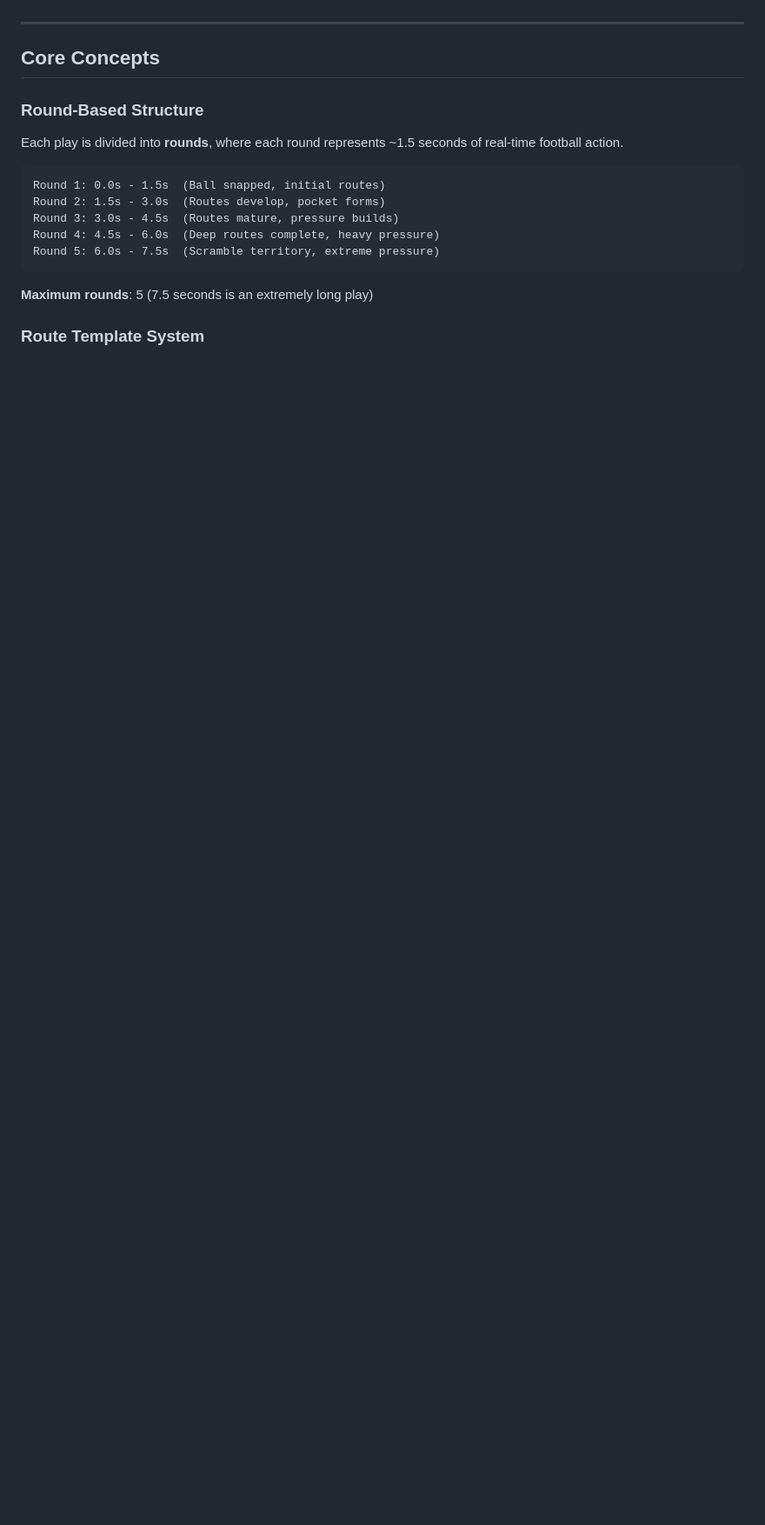
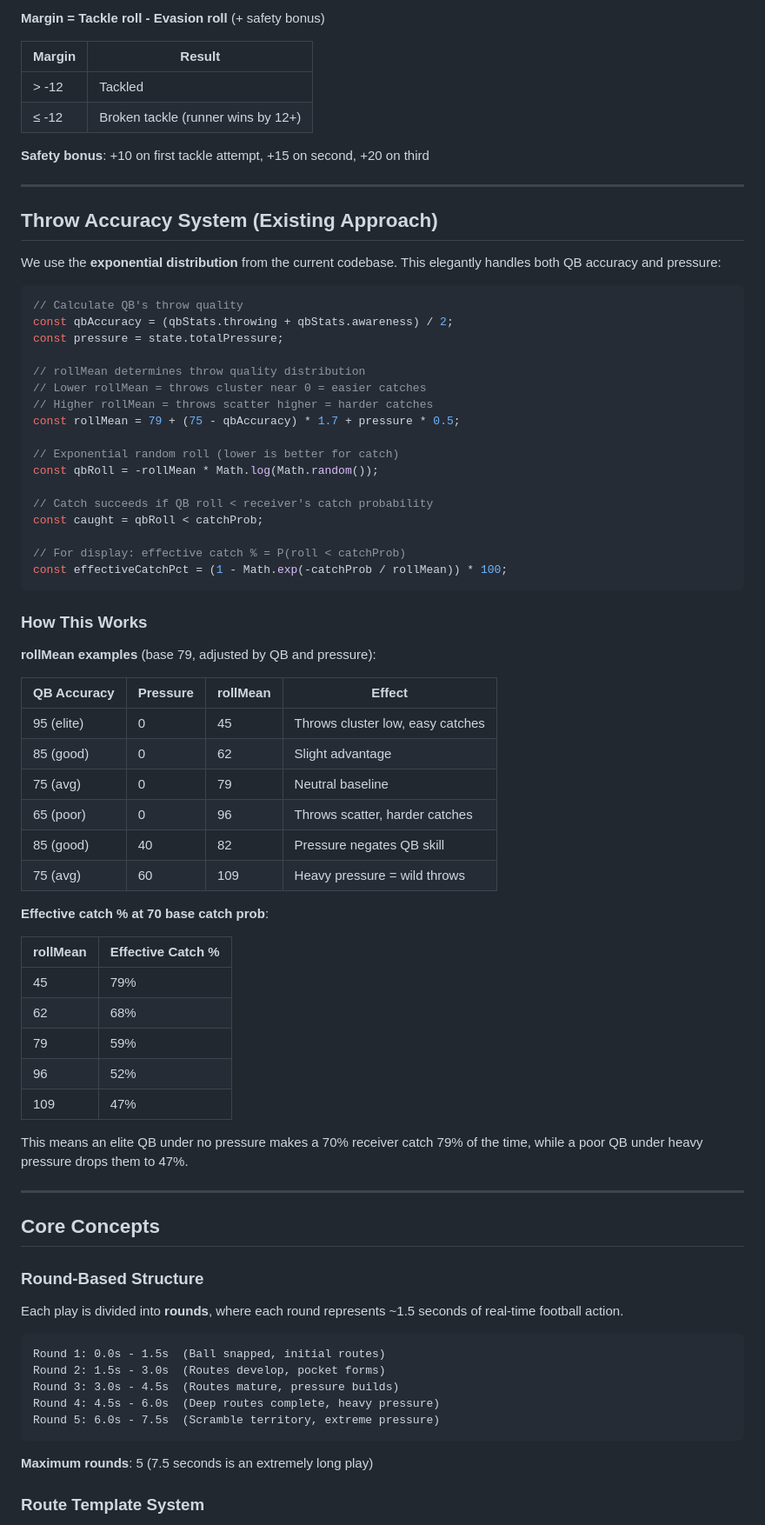
Before and after one commit to nkittur/Smashball, a Markdown page: docs/POSSESSION_SIMULATION_PLAN.md, the part around one of its changes. Shown at 87% size. GitHub-like rendering; blank space fills up the shorter version.

````diff
--- a/docs/POSSESSION_SIMULATION_PLAN.md
+++ b/docs/POSSESSION_SIMULATION_PLAN.md
@@ -12,3 +78,62 @@ This document outlines a comprehensive overhaul of the possession simulation sys
+**Margin = Tackle roll - Evasion roll** (+ safety bonus)
+
+| Margin | Result |
+|--------|--------|
+| > -12 | Tackled |
+| ≤ -12 | Broken tackle (runner wins by 12+) |
+
+**Safety bonus**: +10 on first tackle attempt, +15 on second, +20 on third
+
+---
+
+## Throw Accuracy System (Existing Approach)
+
+We use the **exponential distribution** from the current codebase. This elegantly handles both QB accuracy and pressure:
+
+```javascript
+// Calculate QB's throw quality
+const qbAccuracy = (qbStats.throwing + qbStats.awareness) / 2;
+const pressure = state.totalPressure;
+
+// rollMean determines throw quality distribution
+// Lower rollMean = throws cluster near 0 = easier catches
+// Higher rollMean = throws scatter higher = harder catches
+const rollMean = 79 + (75 - qbAccuracy) * 1.7 + pressure * 0.5;
+
+// Exponential random roll (lower is better for catch)
+const qbRoll = -rollMean * Math.log(Math.random());
+
+// Catch succeeds if QB roll < receiver's catch probability
+const caught = qbRoll < catchProb;
+
+// For display: effective catch % = P(roll < catchProb)
+const effectiveCatchPct = (1 - Math.exp(-catchProb / rollMean)) * 100;
+```
+
+### How This Works
+
+**rollMean examples** (base 79, adjusted by QB and pressure):
+
+| QB Accuracy | Pressure | rollMean | Effect |
+|-------------|----------|----------|--------|
+| 95 (elite) | 0 | 45 | Throws cluster low, easy catches |
+| 85 (good) | 0 | 62 | Slight advantage |
+| 75 (avg) | 0 | 79 | Neutral baseline |
+| 65 (poor) | 0 | 96 | Throws scatter, harder catches |
+| 85 (good) | 40 | 82 | Pressure negates QB skill |
+| 75 (avg) | 60 | 109 | Heavy pressure = wild throws |
+
+**Effective catch % at 70 base catch prob**:
+
+| rollMean | Effective Catch % |
+|----------|-------------------|
+| 45 | 79% |
+| 62 | 68% |
+| 79 | 59% |
+| 96 | 52% |
+| 109 | 47% |
+
+This means an elite QB under no pressure makes a 70% receiver catch 79% of the time, while a poor QB under heavy pressure drops them to 47%.
 
 ---
 
````
Also changed, not shown: other parts of docs/POSSESSION_SIMULATION_PLAN.md (+136 -43 lines).
